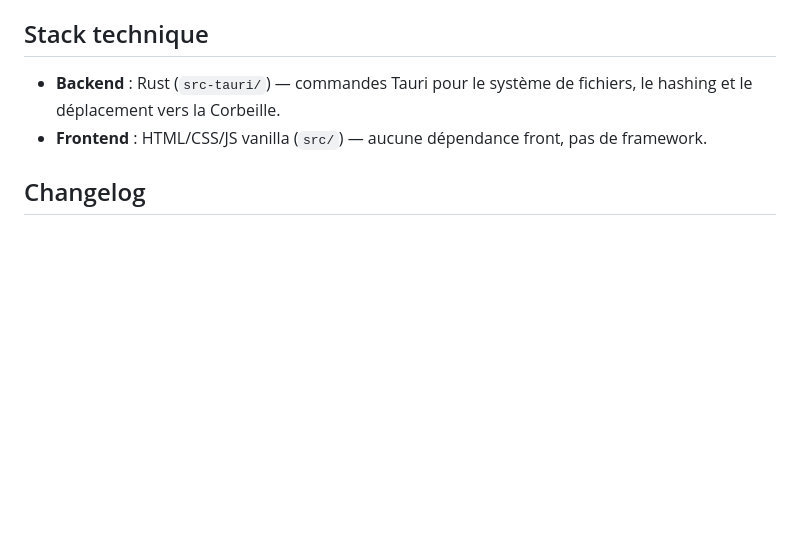
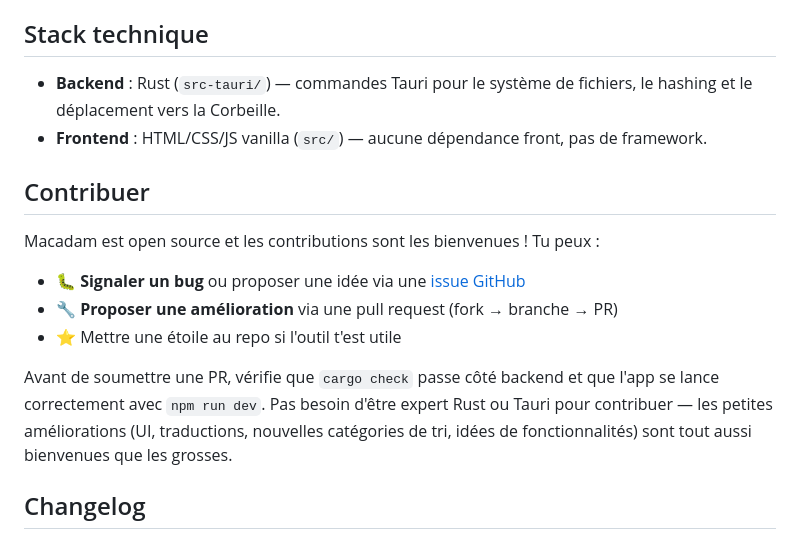
Before and after one commit to BOZYILDIZ/macadam, a Markdown page: README.md, the part around the change. GitHub-like rendering; blank space fills up the shorter version.

Commit message:
Ajoute une section Contribuer au README
Co-Authored-By: Claude Sonnet 5 <noreply@anthropic.com>

```diff
--- a/README.md
+++ b/README.md
@@ -36,6 +36,16 @@ npm run build   # build l'app .app/.dmg
 - **Backend** : Rust (`src-tauri/`) — commandes Tauri pour le système de fichiers, le hashing et le déplacement vers la Corbeille.
 - **Frontend** : HTML/CSS/JS vanilla (`src/`) — aucune dépendance front, pas de framework.
 
+## Contribuer
+
+Macadam est open source et les contributions sont les bienvenues ! Tu peux :
+
+- 🐛 **Signaler un bug** ou proposer une idée via une [issue GitHub](https://github.com/BOZYILDIZ/macadam/issues)
+- 🔧 **Proposer une amélioration** via une pull request (fork → branche → PR)
+- ⭐ Mettre une étoile au repo si l'outil t'est utile
+
+Avant de soumettre une PR, vérifie que `cargo check` passe côté backend et que l'app se lance correctement avec `npm run dev`. Pas besoin d'être expert Rust ou Tauri pour contribuer — les petites améliorations (UI, traductions, nouvelles catégories de tri, idées de fonctionnalités) sont tout aussi bienvenues que les grosses.
+
 ## Changelog
 
 ### v0.2.0
```
